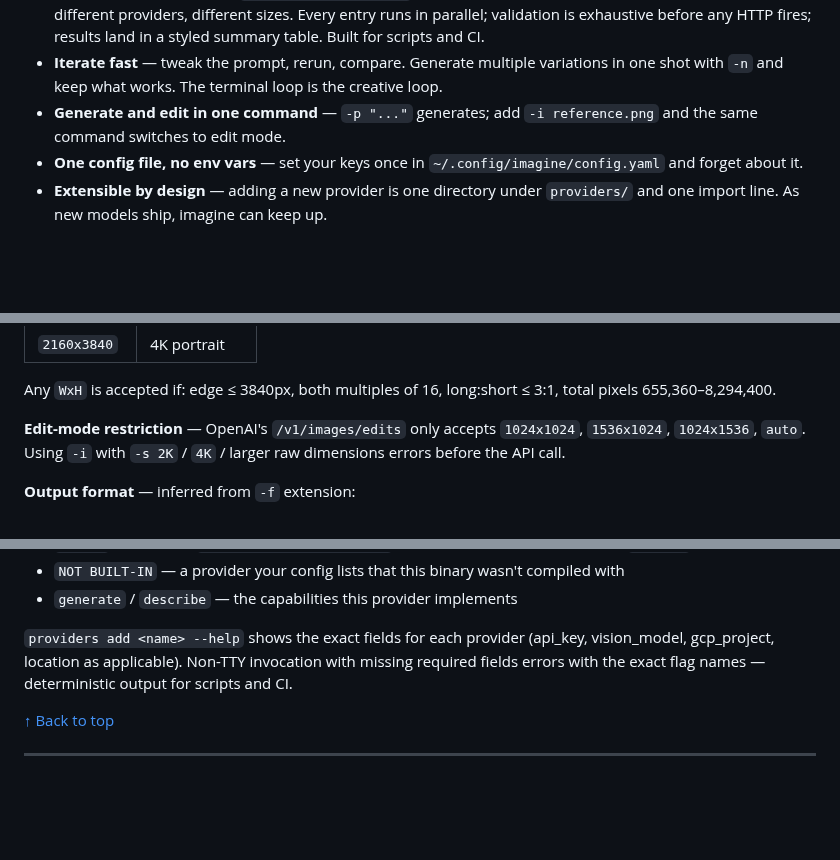
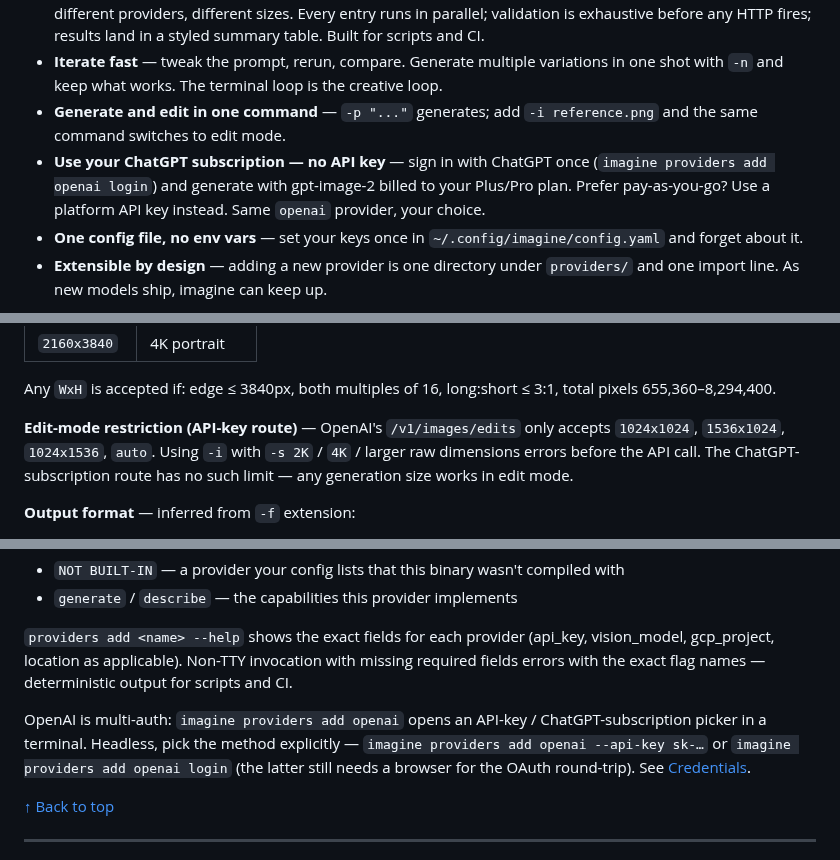
Before and after one commit to AhmedAburady/imagine-cli, a Markdown page: README.md, 3 parts joined by grey strips. GitHub-like rendering; blank space fills up the shorter version.

```diff
--- a/README.md
+++ b/README.md
@@ -50,6 +50,7 @@ I built [banana-cli](https://github.com/AhmedAburady/banana-cli) first — a foc
 - **Batch runs from a file** — `imagine -p batch.yaml` describes many jobs in one file: different prompts, different providers, different sizes. Every entry runs in parallel; validation is exhaustive before any HTTP fires; results land in a styled summary table. Built for scripts and CI.
 - **Iterate fast** — tweak the prompt, rerun, compare. Generate multiple variations in one shot with `-n` and keep what works. The terminal loop is the creative loop.
 - **Generate and edit in one command** — `-p "..."` generates; add `-i reference.png` and the same command switches to edit mode.
+- **Use your ChatGPT subscription — no API key** — sign in with ChatGPT once (`imagine providers add openai login`) and generate with gpt-image-2 billed to your Plus/Pro plan. Prefer pay-as-you-go? Use a platform API key instead. Same `openai` provider, your choice.
 - **One config file, no env vars** — set your keys once in `~/.config/imagine/config.yaml` and forget about it.
 - **Extensible by design** — adding a new provider is one directory under `providers/` and one import line. As new models ship, imagine can keep up.
 
@@ -366,7 +391,7 @@ Uses `gpt-image-2` by default.
 
 Any `WxH` is accepted if: edge ≤ 3840px, both multiples of 16, long:short ≤ 3:1, total pixels 655,360–8,294,400.
 
-**Edit-mode restriction** — OpenAI's `/v1/images/edits` only accepts `1024x1024`, `1536x1024`, `1024x1536`, `auto`. Using `-i` with `-s 2K` / `4K` / larger raw dimensions errors before the API call.
+**Edit-mode restriction (API-key route)** — OpenAI's `/v1/images/edits` only accepts `1024x1024`, `1536x1024`, `1024x1536`, `auto`. Using `-i` with `-s 2K` / `4K` / larger raw dimensions errors before the API call. The ChatGPT-subscription route has no such limit — any generation size works in edit mode.
 
 **Output format** — inferred from `-f` extension:
 - `-f cat.png` → API returns PNG
@@ -506,6 +531,8 @@ Pills + badges:
 
 `providers add <name> --help` shows the exact fields for each provider (api_key, vision_model, gcp_project, location as applicable). Non-TTY invocation with missing required fields errors with the exact flag names — deterministic output for scripts and CI.
 
+OpenAI is multi-auth: `imagine providers add openai` opens an API-key / ChatGPT-subscription picker in a terminal. Headless, pick the method explicitly — `imagine providers add openai --api-key sk-…` or `imagine providers add openai login` (the latter still needs a browser for the OAuth round-trip). See [Credentials](#openai-api-key-or-chatgpt-subscription).
+
 [↑ Back to top](#table-of-contents)
 
 ---
```
Also changed, not shown: other parts of README.md (+31 -7 lines), skills/imagine-cli/SKILL.md (+16 -5 lines), .assets/imagine.png (added), 7 other files.
